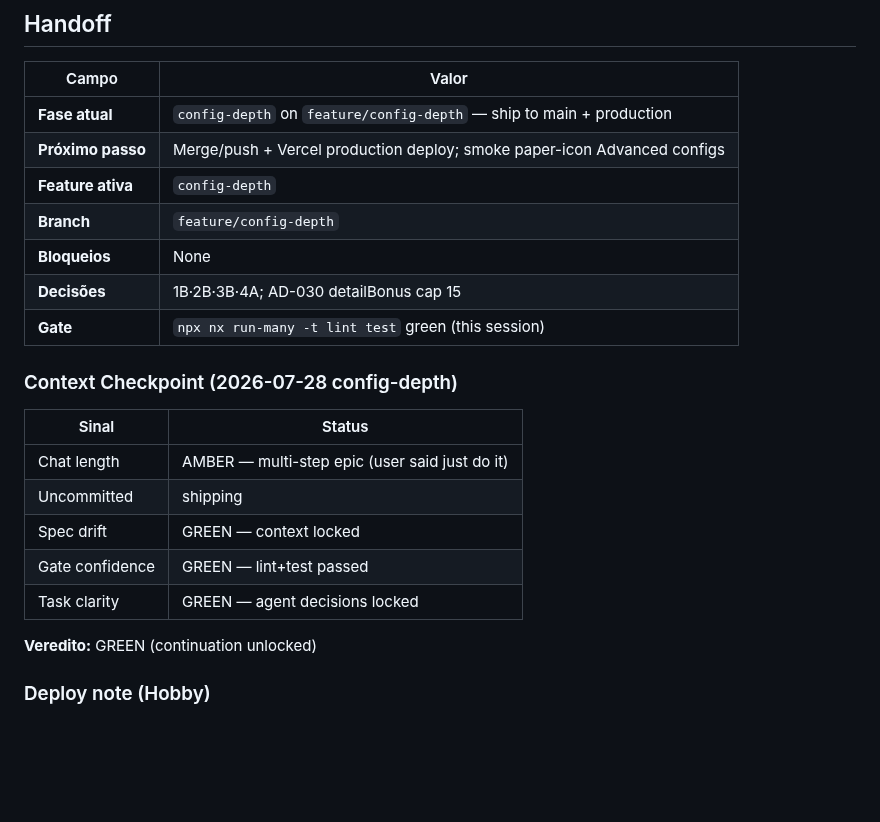
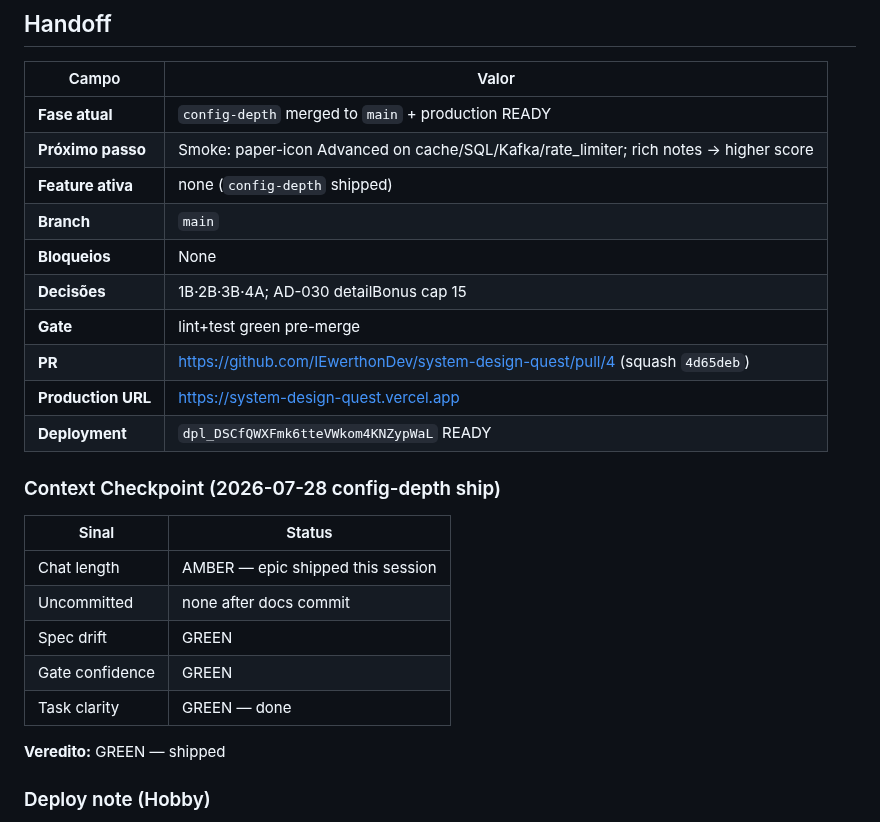
Before and after one commit to IEwerthonDev/system-design-quest, a Markdown page: .specs/STATE.md, the part around the change. Drawn GitHub-style; blank space fills up the shorter version.

Commit message:
docs(STATE): record config-depth production deploy
Co-authored-by: Cursor <cursoragent@cursor.com>

```diff
--- a/.specs/STATE.md
+++ b/.specs/STATE.md
@@ -22,25 +22,28 @@ Jogo educativo no browser para aprender System Design desenhando arquiteturas em
 
 | Campo | Valor |
 | ----- | ----- |
-| **Fase atual** | `config-depth` on `feature/config-depth` — ship to main + production |
-| **Próximo passo** | Merge/push + Vercel production deploy; smoke paper-icon Advanced configs |
-| **Feature ativa** | `config-depth` |
-| **Branch** | `feature/config-depth` |
+| **Fase atual** | `config-depth` merged to `main` + production READY |
+| **Próximo passo** | Smoke: paper-icon Advanced on cache/SQL/Kafka/rate_limiter; rich notes → higher score |
+| **Feature ativa** | none (`config-depth` shipped) |
+| **Branch** | `main` |
 | **Bloqueios** | None |
 | **Decisões** | 1B·2B·3B·4A; AD-030 detailBonus cap 15 |
-| **Gate** | `npx nx run-many -t lint test` green (this session) |
+| **Gate** | lint+test green pre-merge |
+| **PR** | https://github.com/IEwerthonDev/system-design-quest/pull/4 (squash `4d65deb`) |
+| **Production URL** | https://system-design-quest.vercel.app |
+| **Deployment** | `dpl_DSCfQWXFmk6tteVWkom4KNZypWaL` READY |
 
-### Context Checkpoint (2026-07-28 config-depth)
+### Context Checkpoint (2026-07-28 config-depth ship)
 
 | Sinal | Status |
 | ----- | ------ |
-| Chat length | AMBER — multi-step epic (user said just do it) |
-| Uncommitted | shipping |
-| Spec drift | GREEN — context locked |
-| Gate confidence | GREEN — lint+test passed |
-| Task clarity | GREEN — agent decisions locked |
+| Chat length | AMBER — epic shipped this session |
+| Uncommitted | none after docs commit |
+| Spec drift | GREEN |
+| Gate confidence | GREEN |
+| Task clarity | GREEN — done |
 
-**Veredito:** GREEN (continuation unlocked)
+**Veredito:** GREEN — shipped
 
 ### Deploy note (Hobby)
 
```
